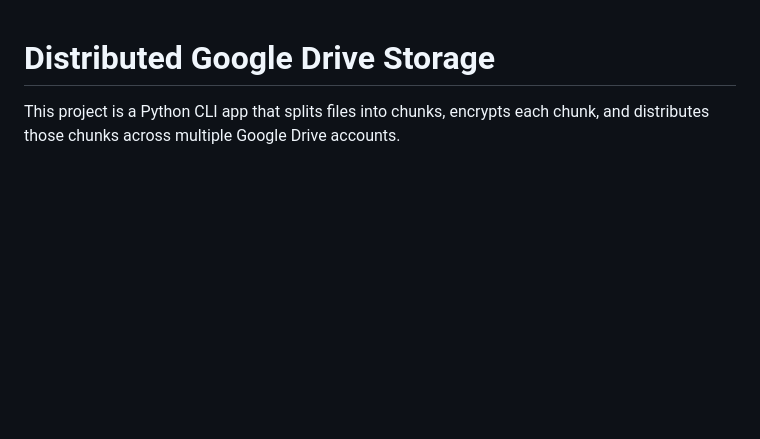
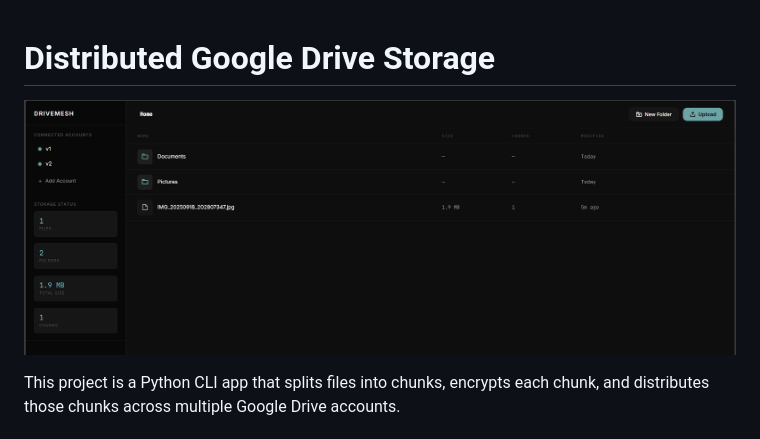
Before and after one commit to veer-mehta/distributed-drive-client, a Markdown page: README.md, the part around the change. Drawn GitHub-style; pictures changed too: demo.png (added); blank space fills up the shorter version.

Commit message:
remove redundant files and update readme.mnd

```diff
--- a/README.md
+++ b/README.md
@@ -1,4 +1,6 @@
 # Distributed Google Drive Storage
+
+![DriveMesh Demo](demo.png)
 
 This project is a Python CLI app that splits files into chunks, encrypts each chunk, and distributes those chunks across multiple Google Drive accounts.
 
```
Also changed, not shown: 8 other files.
